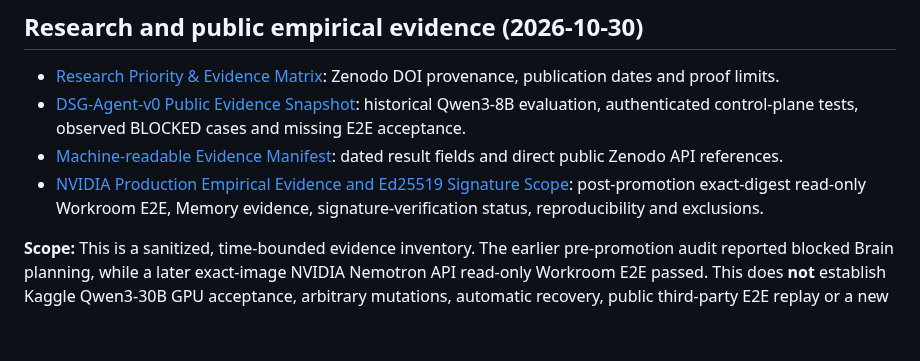
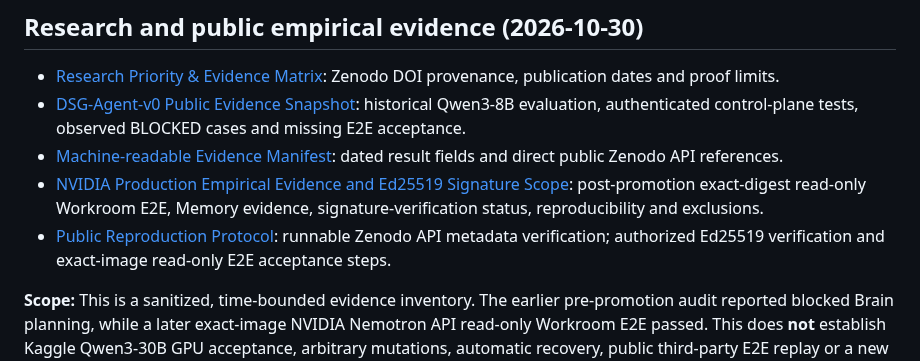
Before and after one commit to tdealer01-crypto/doi, a Markdown page: README.md, the part around the change. Drawn GitHub-style; blank space fills up the shorter version.

Commit message:
docs: link runnable public reproduction protocol

```diff
--- a/README.md
+++ b/README.md
@@ -91,6 +91,7 @@ Use **10.5281/zenodo.22755320** when citing the exact DSG Spacetime v1.1.0 AI Ag
 - [DSG-Agent-v0 Public Evidence Snapshot](docs/DSG_AGENT_V0_PUBLIC_EVIDENCE_20261030.md): historical Qwen3-8B evaluation, authenticated control-plane tests, observed BLOCKED cases and missing E2E acceptance.
 - [Machine-readable Evidence Manifest](docs/evidence/DSG_AGENT_V0_PUBLIC_EVIDENCE_20261030.json): dated result fields and direct public Zenodo API references.
 - [NVIDIA Production Empirical Evidence and Ed25519 Signature Scope](docs/DSG_NVIDIA_PRODUCTION_PUBLIC_PROOF_20261030.md): post-promotion exact-digest read-only Workroom E2E, Memory evidence, signature-verification status, reproducibility and exclusions.
+- [Public Reproduction Protocol](docs/PUBLIC_REPRODUCTION_PROTOCOL_20261030.md): runnable Zenodo API metadata verification; authorized Ed25519 verification and exact-image read-only E2E acceptance steps.
 
 **Scope:** This is a sanitized, time-bounded evidence inventory. The earlier pre-promotion audit reported blocked Brain planning, while a later exact-image NVIDIA Nemotron API read-only Workroom E2E passed. This does **not** establish Kaggle Qwen3-30B GPU acceptance, arbitrary mutations, automatic recovery, public third-party E2E replay or a new Zenodo DOI.
 
```
